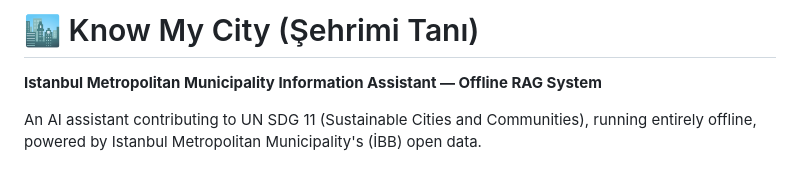
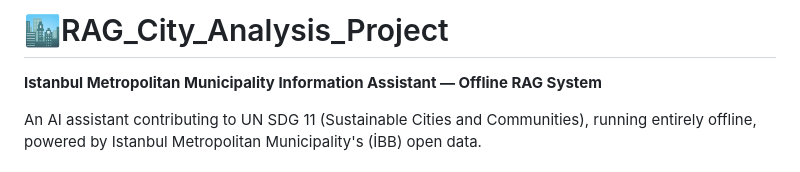
Before and after one commit to KaanOzgurr/RAG_City_Analysis_Project, a Markdown page: README.md, the part around the change. Drawn GitHub-style.

```diff
--- a/README.md
+++ b/README.md
@@ -1,4 +1,4 @@
-# 🏙️ Know My City (Şehrimi Tanı)
+# 🏙️RAG_City_Analysis_Project
 
 **Istanbul Metropolitan Municipality Information Assistant — Offline RAG System**
 
```
